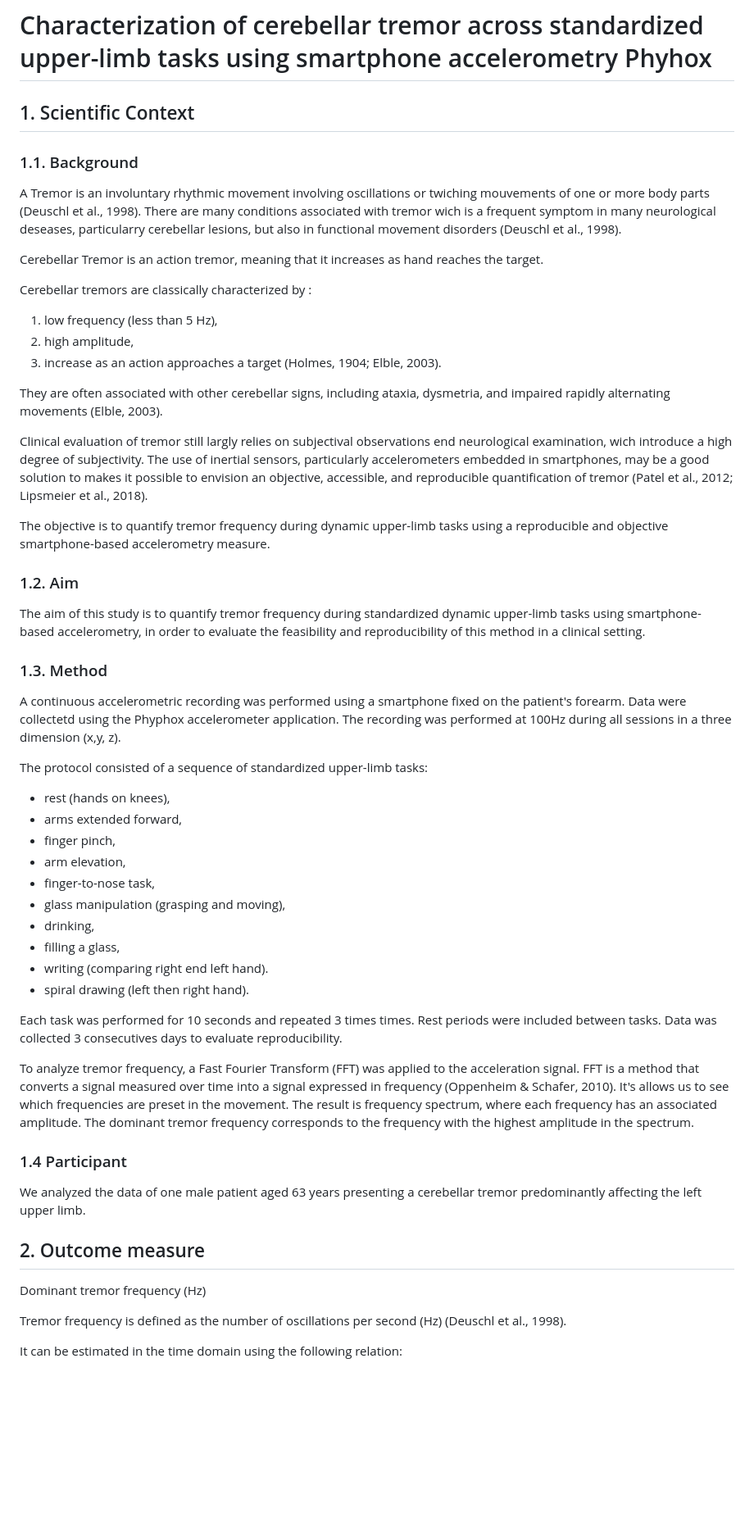
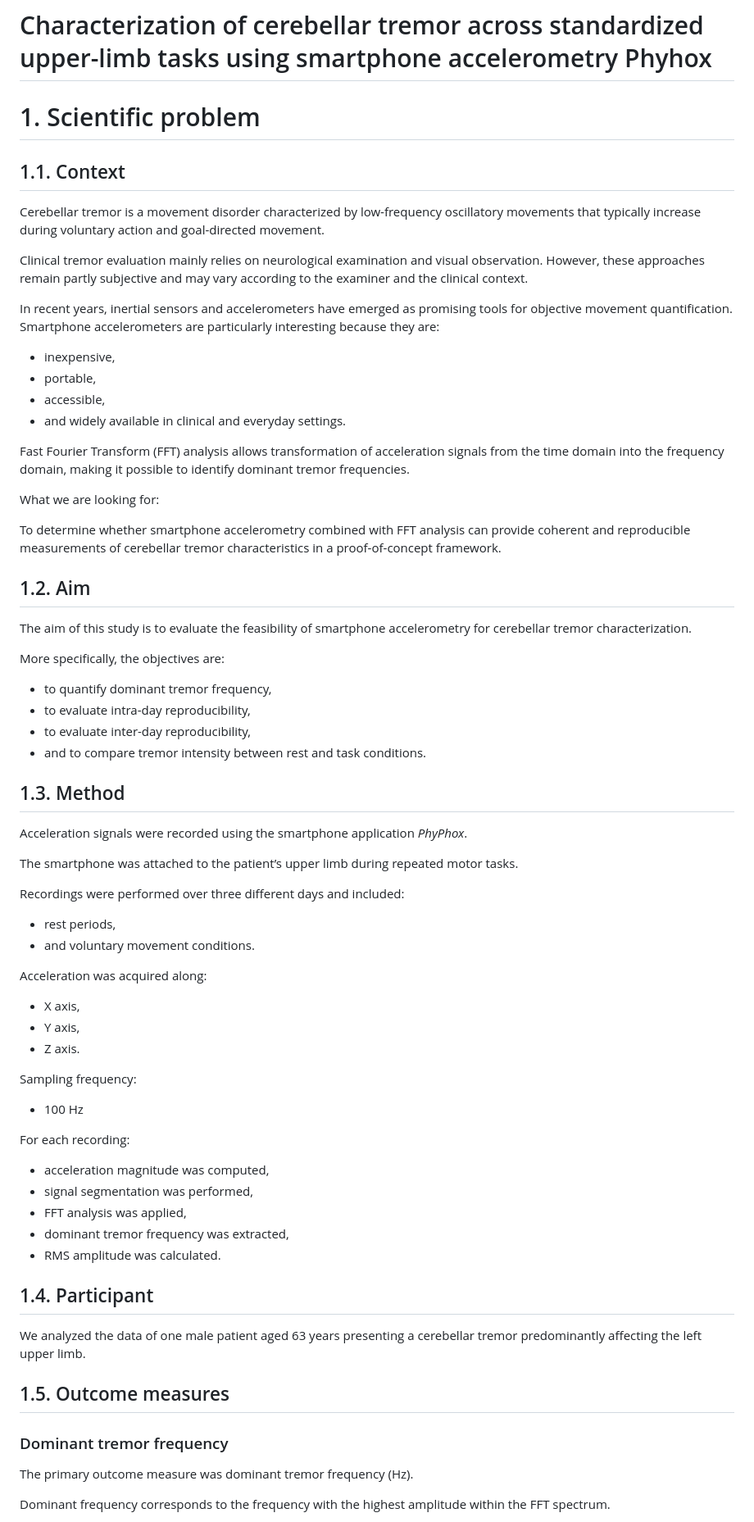
Before and after one commit to zemmahisofi-byte/Projet_R_Python, a Markdown page: readme.md, the part around one of its changes. Shown at 82% size. Rendered like a GitHub page; blank space fills up the shorter version.

Commit message:
Final README

```diff
--- a/readme.md
+++ b/readme.md
@@ -2,65 +2,78 @@
 ------------------------------------------------
 # Characterization of cerebellar tremor across standardized upper-limb tasks using smartphone accelerometry Phyhox
 
-## 1. Scientific Context
 
-### 1.1. Background
+# 1. Scientific problem
 
-A Tremor is an involuntary rhythmic movement involving oscillations or twiching mouvements of one or more body parts (Deuschl et al., 1998).
-There are many conditions associated with tremor wich is a frequent symptom in many neurological deseases, particularry cerebellar lesions, but also in functional movement disorders (Deuschl et al., 1998).
+## 1.1. Context
 
-Cerebellar Tremor is an action tremor, meaning that it increases as hand reaches the target.
+Cerebellar tremor is a movement disorder characterized by low-frequency oscillatory movements that typically increase during voluntary action and goal-directed movement.
 
-Cerebellar tremors are classically characterized by :
-1) low frequency (less than 5 Hz),
-2) high amplitude,
-3) increase as an action approaches a target (Holmes, 1904; Elble, 2003).
+Clinical tremor evaluation mainly relies on neurological examination and visual observation. However, these approaches remain partly subjective and may vary according to the examiner and the clinical context.
 
-They are often associated with other cerebellar signs, including ataxia, dysmetria, and impaired rapidly alternating movements (Elble, 2003).
+In recent years, inertial sensors and accelerometers have emerged as promising tools for objective movement quantification. Smartphone accelerometers are particularly interesting because they are:
+- inexpensive,
+- portable,
+- accessible,
+- and widely available in clinical and everyday settings.
 
-Clinical evaluation of tremor still largly relies on subjectival observations end neurological examination, wich introduce a high degree of subjectivity. The use of inertial sensors, particularly accelerometers embedded in smartphones, may be a good solution to makes it possible to envision an objective, accessible, and reproducible quantification of tremor (Patel et al., 2012; Lipsmeier et al., 2018).
+Fast Fourier Transform (FFT) analysis allows transformation of acceleration signals from the time domain into the frequency domain, making it possible to identify dominant tremor frequencies.
 
-The objective is to quantify tremor frequency during dynamic upper-limb tasks using a reproducible and objective smartphone-based accelerometry measure.
+What we are looking for:
 
-### 1.2. Aim
+To determine whether smartphone accelerometry combined with FFT analysis can provide coherent and reproducible measurements of cerebellar tremor characteristics in a proof-of-concept framework.
 
-The aim of this study is to quantify tremor frequency during standardized dynamic upper-limb tasks using smartphone-based accelerometry, in order to evaluate the feasibility and reproducibility of this method in a clinical setting.
 
-### 1.3. Method
 
-A continuous accelerometric recording was performed using a smartphone fixed on the patient's forearm. Data were collectetd using the Phyphox accelerometer application.
-The recording was performed at 100Hz during all sessions in a three dimension (x,y, z).
+## 1.2. Aim
 
-The protocol consisted of a sequence of standardized upper-limb tasks:
-- rest (hands on knees),
-- arms extended forward,
-- finger pinch,
-- arm elevation,
-- finger-to-nose task,
-- glass manipulation (grasping and moving),
-- drinking,
-- filling a glass,
-- writing (comparing right end left hand).
-- spiral drawing (left then right hand).
+The aim of this study is to evaluate the feasibility of smartphone accelerometry for cerebellar tremor characterization.
 
-Each task was performed for 10 seconds and repeated 3 times times.
-Rest periods were included between tasks.
-Data was collected 3 consecutives days to evaluate reproducibility.
+More specifically, the objectives are:
+- to quantify dominant tremor frequency,
+- to evaluate intra-day reproducibility,
+- to evaluate inter-day reproducibility,
+- and to compare tremor intensity between rest and task conditions.
 
-To analyze tremor frequency, a Fast Fourier Transform (FFT) was applied to the acceleration signal.
-FFT is a method that converts a signal measured over time into a signal expressed in frequency (Oppenheim & Schafer, 2010). It's allows us to see which frequencies are preset in the movement.
-The result is frequency spectrum, where each frequency has an associated amplitude.
-The dominant tremor frequency corresponds to the frequency with the highest amplitude in the spectrum.
 
-### 1.4 Participant
+
+## 1.3. Method
+
+Acceleration signals were recorded using the smartphone application *PhyPhox*.
+
+The smartphone was attached to the patient’s upper limb during repeated motor tasks.
+
+Recordings were performed over three different days and included:
+- rest periods,
+- and voluntary movement conditions.
+
+Acceleration was acquired along:
+- X axis,
+- Y axis,
+- Z axis.
+
+Sampling frequency:
+- 100 Hz
+
+For each recording:
+- acceleration magnitude was computed,
+- signal segmentation was performed,
+- FFT analysis was applied,
+- dominant tremor frequency was extracted,
+- RMS amplitude was calculated.
+
+
+
+## 1.4. Participant
+
 We analyzed the data of one male patient aged 63 years presenting a cerebellar tremor predominantly affecting the left upper limb.
 
 
-## 2. Outcome measure
+## 1.5. Outcome measures
 
-Dominant tremor frequency (Hz)
+### Dominant tremor frequency
 
-Tremor frequency is defined as the number of oscillations per second (Hz) (Deuschl et al., 1998).
+The primary outcome measure was dominant tremor frequency (Hz).
 
-It can be estimated in the time domain using the following relation:
+Dominant frequency corresponds to the frequency with the highest amplitude within the FFT spectrum.
 
```
Also changed, not shown: other parts of readme.md (+303 -104 lines).
